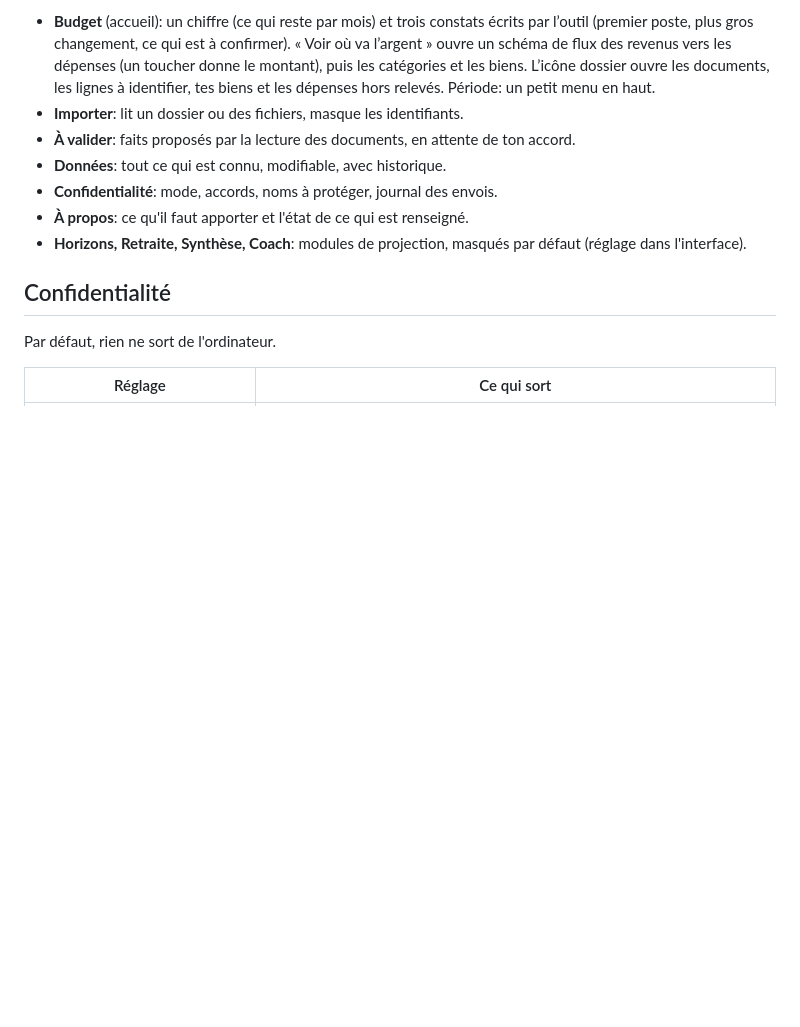
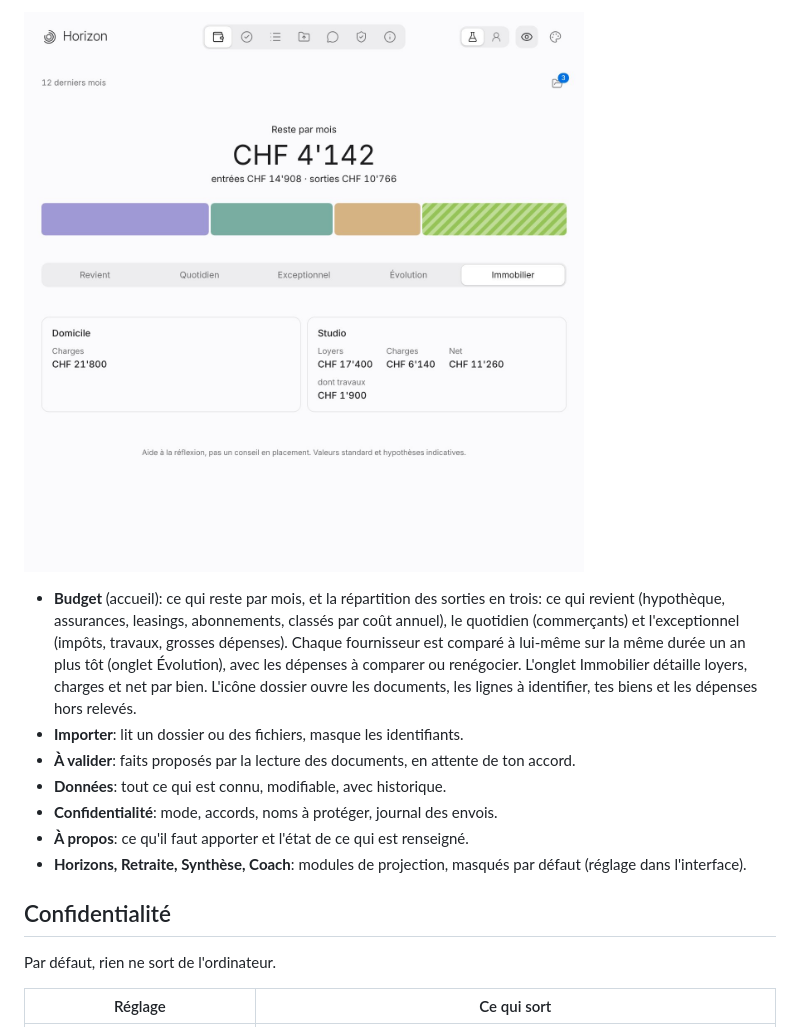
Before and after one commit to yanickimhof/horizon, a Markdown page: README.md, the part around one of its changes. Rendered like a GitHub page; pictures changed too: docs/screenshots/immobilier.jpg (added); blank space fills up the shorter version.

```diff
--- a/README.md
+++ b/README.md
@@ -56,5 +56,7 @@ Captures prises sur des données de démonstration inventées (famille fictive c
 
-- **Budget** (accueil): un chiffre (ce qui reste par mois) et trois constats écrits par l’outil (premier poste, plus gros changement, ce qui est à confirmer). « Voir où va l’argent » ouvre un schéma de flux des revenus vers les dépenses (un toucher donne le montant), puis les catégories et les biens. L’icône dossier ouvre les documents, les lignes à identifier, tes biens et les dépenses hors relevés. Période: un petit menu en haut.
+![Immobilier par bien](docs/screenshots/immobilier.jpg)
+
+- **Budget** (accueil): ce qui reste par mois, et la répartition des sorties en trois: ce qui revient (hypothèque, assurances, leasings, abonnements, classés par coût annuel), le quotidien (commerçants) et l'exceptionnel (impôts, travaux, grosses dépenses). Chaque fournisseur est comparé à lui-même sur la même durée un an plus tôt (onglet Évolution), avec les dépenses à comparer ou renégocier. L'onglet Immobilier détaille loyers, charges et net par bien. L'icône dossier ouvre les documents, les lignes à identifier, tes biens et les dépenses hors relevés.
 - **Importer**: lit un dossier ou des fichiers, masque les identifiants.
 - **À valider**: faits proposés par la lecture des documents, en attente de ton accord.
 - **Données**: tout ce qui est connu, modifiable, avec historique.
```
Also changed, not shown: other parts of README.md (+2 -2 lines), docs/screenshots/budget.jpg (deleted), docs/screenshots/depenses-par-categorie.jpg (deleted), docs/screenshots/evolution.jpg (added), docs/screenshots/revient.jpg (added), 2 other files.
